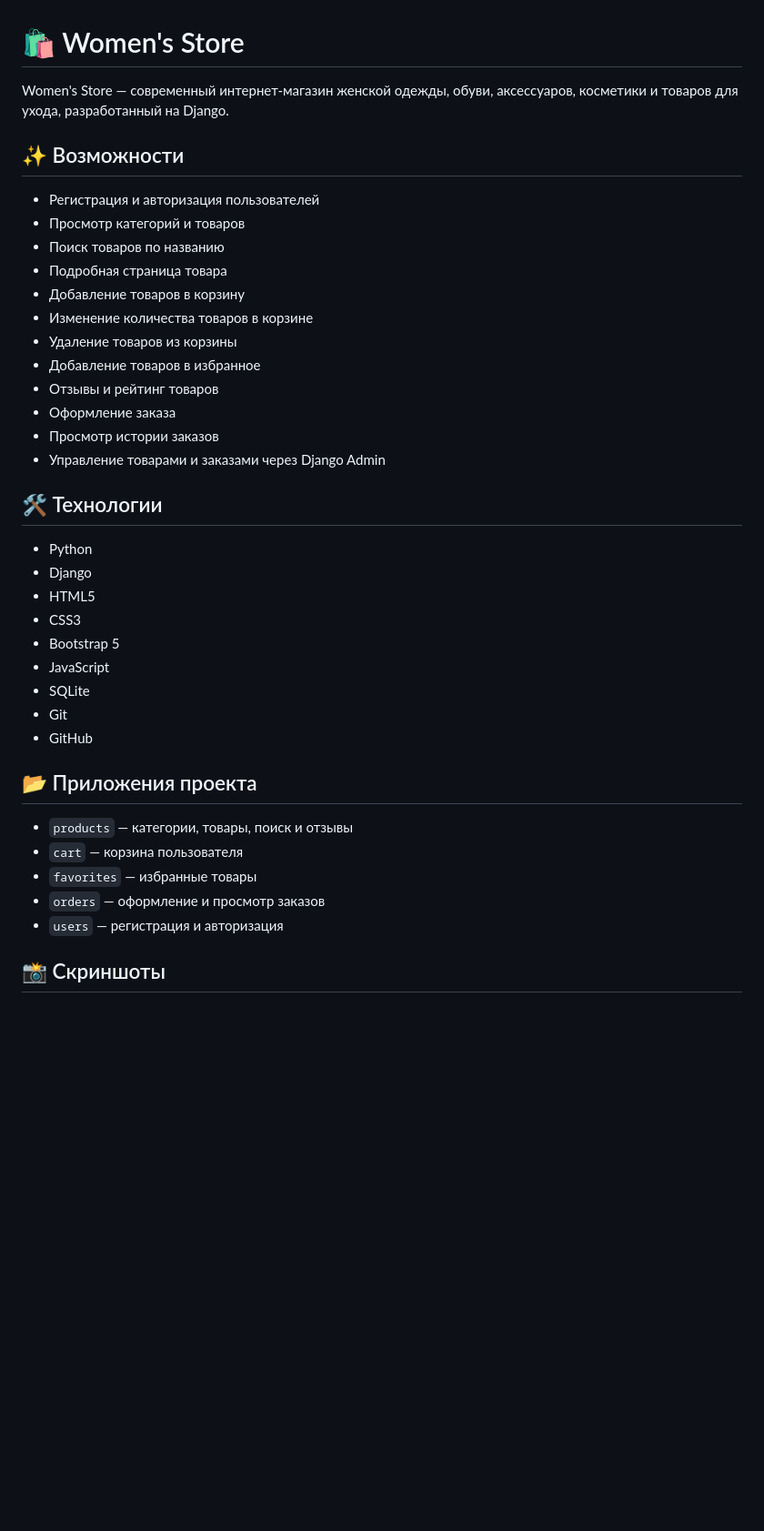
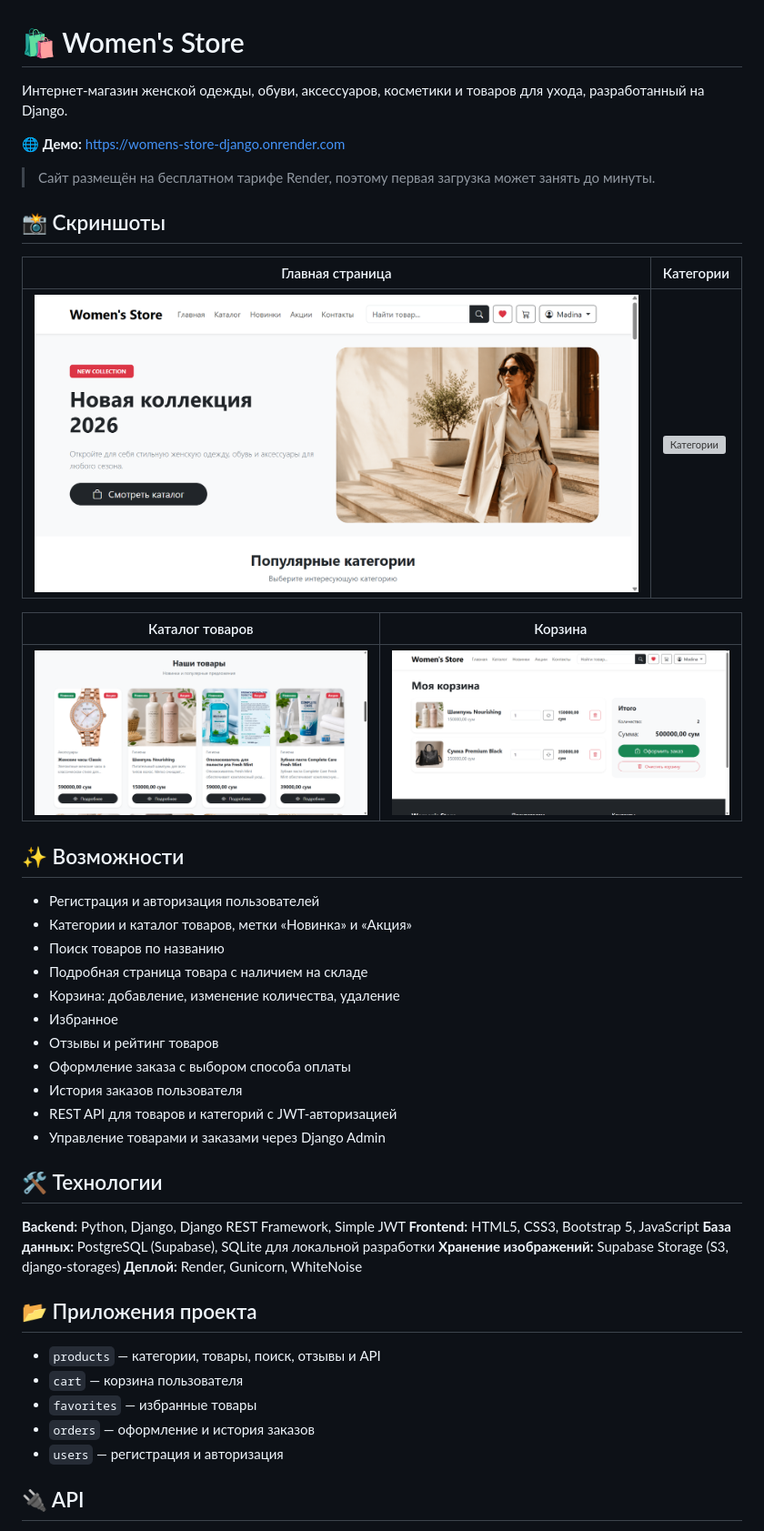
Before and after one commit to Khudoyorova/womens-store-django, a Markdown page: README.md, the part around one of its changes. Shown at 91% size. GitHub-like rendering; pictures changed too: docs/screenshots/cart.png (added), docs/screenshots/home.png (added), docs/screenshots/product.png (added); blank space fills up the shorter version; grey boxes are pictures that could not be loaded.

Commit message:
Add screenshots and update README

```diff
--- a/README.md
+++ b/README.md
@@ -1,41 +1,50 @@
 # 🛍️ Women's Store
 
-Women's Store — современный интернет-магазин женской одежды, обуви, аксессуаров, косметики и товаров для ухода, разработанный на Django.
+Интернет-магазин женской одежды, обуви, аксессуаров, косметики и товаров для ухода, разработанный на Django.
+
+🌐 **Демо:** https://womens-store-django.onrender.com
+
+> Сайт размещён на бесплатном тарифе Render, поэтому первая загрузка может занять до минуты.
+
+## 📸 Скриншоты
+
+| Главная страница | Категории |
+|---|---|
+| ![Главная](docs/screenshots/home.png) | ![Категории](docs/screenshots/categories.png) |
+
+| Каталог товаров | Корзина |
+|---|---|
+| ![Товары](docs/screenshots/product.png) | ![Корзина](docs/screenshots/cart.png) |
 
 ## ✨ Возможности
 
 - Регистрация и авторизация пользователей
-- Просмотр категорий и товаров
+- Категории и каталог товаров, метки «Новинка» и «Акция»
 - Поиск товаров по названию
-- Подробная страница товара
-- Добавление товаров в корзину
-- Изменение количества товаров в корзине
-- Удаление товаров из корзины
-- Добавление товаров в избранное
+- Подробная страница товара с наличием на складе
+- Корзина: добавление, изменение количества, удаление
+- Избранное
 - Отзывы и рейтинг товаров
-- Оформление заказа
-- Просмотр истории заказов
+- Оформление заказа с выбором способа оплаты
+- История заказов пользователя
+- REST API для товаров и категорий с JWT-авторизацией
 - Управление товарами и заказами через Django Admin
 
 ## 🛠️ Технологии
 
-- Python
-- Django
-- HTML5
-- CSS3
-- Bootstrap 5
-- JavaScript
-- SQLite
-- Git
-- GitHub
+**Backend:** Python, Django, Django REST Framework, Simple JWT
+**Frontend:** HTML5, CSS3, Bootstrap 5, JavaScript
+**База данных:** PostgreSQL (Supabase), SQLite для локальной разработки
+**Хранение изображений:** Supabase Storage (S3, django-storages)
+**Деплой:** Render, Gunicorn, WhiteNoise
 
 ## 📂 Приложения проекта
 
-- `products` — категории, товары, поиск и отзывы
+- `products` — категории, товары, поиск, отзывы и API
 - `cart` — корзина пользователя
 - `favorites` — избранные товары
-- `orders` — оформление и просмотр заказов
+- `orders` — оформление и история заказов
 - `users` — регистрация и авторизация
 
-## 📸 Скриншоты
+## 🔌 API
 
```
Also changed, not shown: other parts of README.md (+39 -3 lines), 1 other file.
